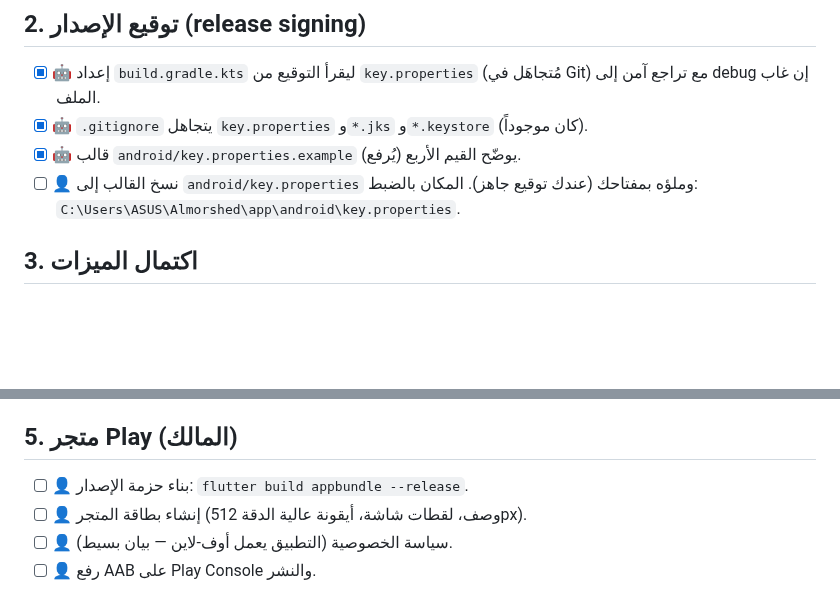
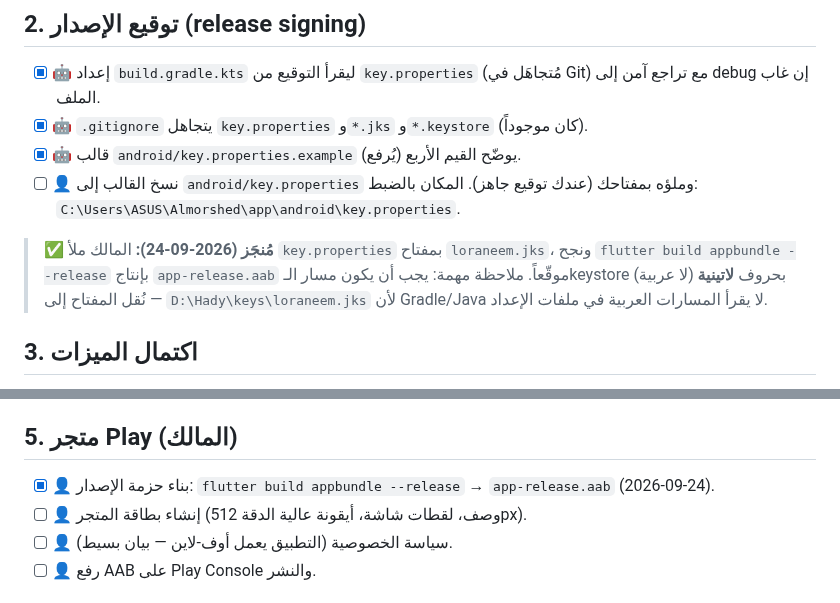
Before and after one commit to hady-albnnai/Almorshed, a Markdown page: RELEASE_CHECKLIST.md, 2 parts joined by grey strips. Rendered like a GitHub page; blank space fills up the shorter version.

Commit message:
توثيق: بند التوقيع مُنجَز — app-release.aab موقّع بنجاح
المالك ملأ key.properties بمفتاح loraneem.jks ونجح بناء الإصدار الموقّع.
ملاحظة: مسار الـkeystore يجب أن يكون بحروف لاتينية (نُقل لـD:\Hady\keys)
لأن Gradle/Java لا يقرأ المسارات العربية في ملفات الإعداد.

```diff
--- a/RELEASE_CHECKLIST.md
+++ b/RELEASE_CHECKLIST.md
@@ -24,6 +24,12 @@
 - [ ] 👤 نسخ القالب إلى `android/key.properties` وملؤه بمفتاحك (عندك توقيع جاهز).
       المكان بالضبط: `C:\Users\ASUS\Almorshed\app\android\key.properties`.
 
+> ✅ **مُنجَز (2026-09-24):** المالك ملأ `key.properties` بمفتاح `loraneem.jks`،
+> ونجح `flutter build appbundle --release` بإنتاج `app-release.aab` موقّعاً.
+> ملاحظة مهمة: يجب أن يكون مسار الـkeystore بحروف **لاتينية** (لا عربية) —
+> نُقل المفتاح إلى `D:\Hady\keys\loraneem.jks` لأن Gradle/Java لا يقرأ المسارات
+> العربية في ملفات الإعداد.
+
 ## 3. اكتمال الميزات
 - [x] 🤖 توصيل تبويب «المراجعة» (كان placeholder «قريباً»).
 - [x] 🤖 إزالة إسناد الإشراف العلمي (فرع dev/self-content).
@@ -36,7 +42,7 @@
 - [ ] 👤 اختبار على شاشات مختلفة الأحجام.
 
 ## 5. متجر Play (المالك)
-- [ ] 👤 بناء حزمة الإصدار: `flutter build appbundle --release`.
+- [x] 👤 بناء حزمة الإصدار: `flutter build appbundle --release` → `app-release.aab` (2026-09-24).
 - [ ] 👤 إنشاء بطاقة المتجر (وصف، لقطات شاشة، أيقونة عالية الدقة 512px).
 - [ ] 👤 سياسة الخصوصية (التطبيق يعمل أوف-لاين — بيان بسيط).
 - [ ] 👤 رفع AAB على Play Console والنشر.
```
